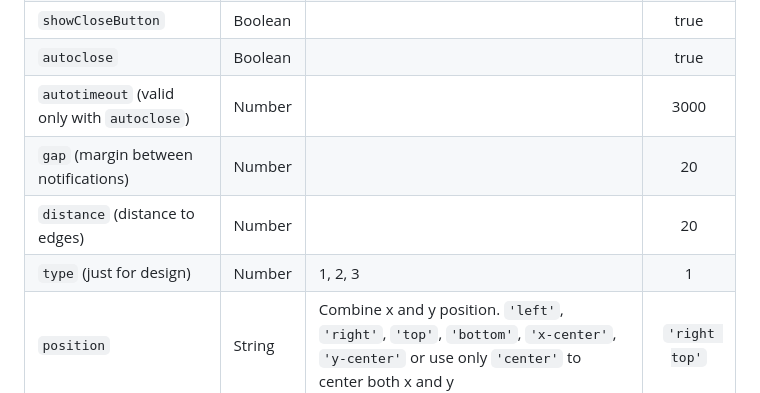
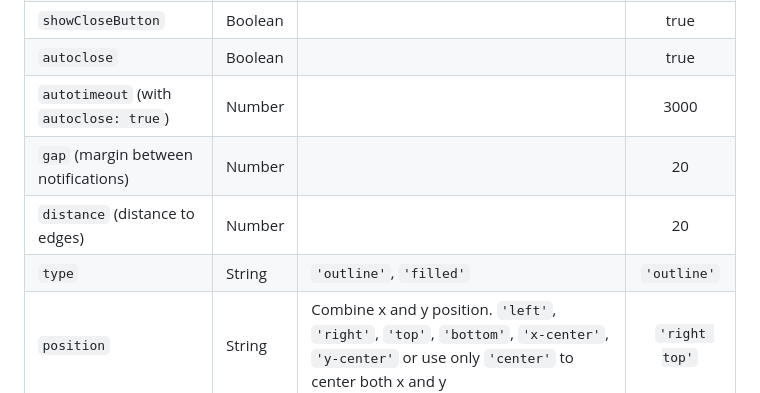
Before and after one commit to simple-notify/simple-notify, a Markdown page: README.md, the part around the change. GitHub-like rendering.

Commit message:
doc: update readme

```diff
--- a/README.md
+++ b/README.md
@@ -41,10 +41,10 @@ import 'simple-notify/dist/simple-notify.min.css'
 | `showIcon`                                  | Boolean |                                                                                                                                              |     true      |
 | `showCloseButton`                           | Boolean |                                                                                                                                              |     true      |
 | `autoclose`                                 | Boolean |                                                                                                                                              |     true     |
-| `autotimeout` (valid only with `autoclose`) | Number  |                                                                                                                                              |     3000      |
+| `autotimeout` (with `autoclose: true`) | Number  |                                                                                                                                              |     3000      |
 | `gap` (margin between notifications)        | Number  |                                                                                                                                              |      20       |
 | `distance` (distance to edges)              | Number  |                                                                                                                                              |      20       |
-| `type` (just for design)                    | Number  | 1, 2, 3                                                                                                                                      |       1       |
+| `type`                   | String  | `'outline'`, `'filled'`                                                                                                                                     |       `'outline'`       |
 | `position`                                  | String  | Combine x and y position. `'left'`, `'right'`, `'top'`, `'bottom'`, `'x-center'`, `'y-center'` or use only `'center'` to center both x and y | `'right top'` |
 
 <sub>All parameters are optional but you must specify 'title' or 'text' at least.</sub>
```
